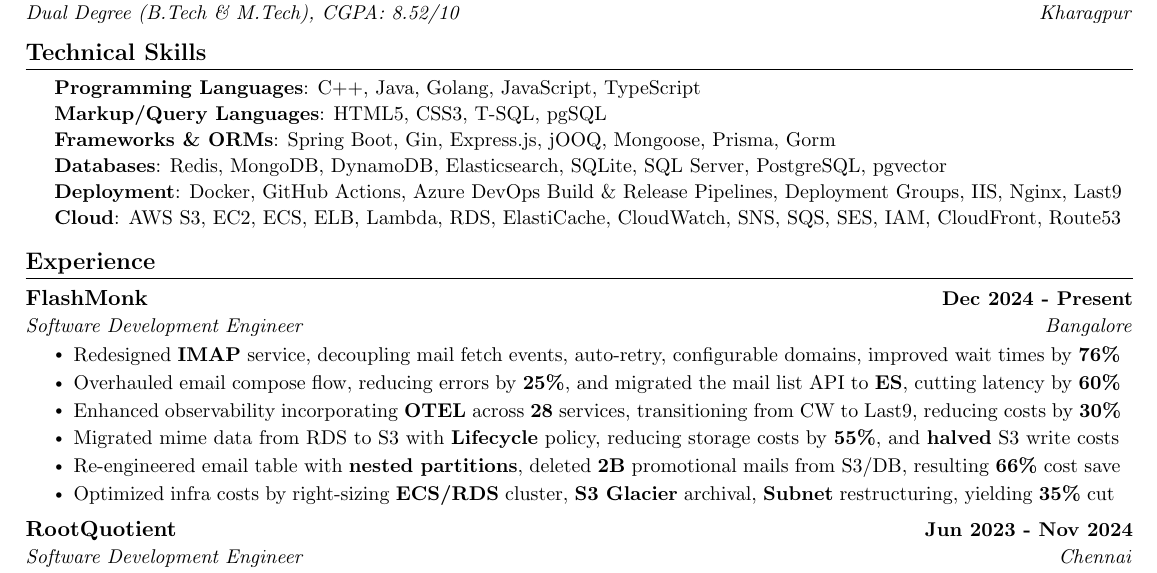
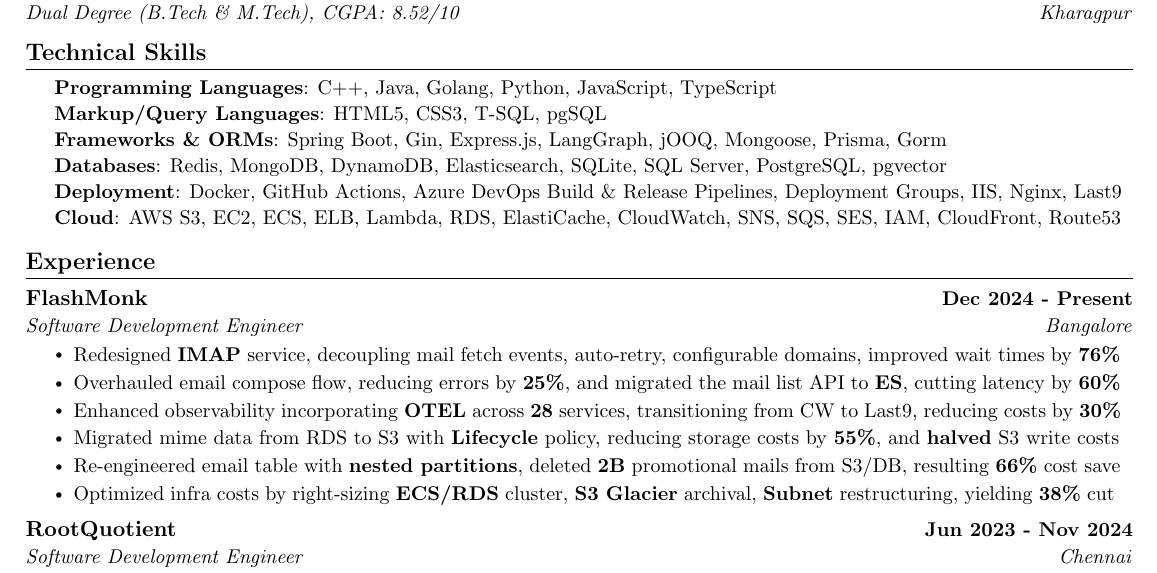
Before and after one commit to kr-aashish/resume, a LaTeX document (aashish_kumar.tex): part of the page, cut so that both start at the same text. Compiled offline with pdfLaTeX.

Commit message:
Updates from Overleaf

```diff
--- a/aashish_kumar.tex
+++ b/aashish_kumar.tex
@@ -133,11 +133,11 @@
 \begin{flushleft}
 \setlength{\leftskip}{0.2in}
 \small
-\textbf{Programming Languages}{: C++, Java, Golang, JavaScript, TypeScript} \\
+\textbf{Programming Languages}{: C++, Java, Golang, Python, JavaScript, TypeScript} \\
 \vspace{1pt}
 \textbf{Markup/Query Languages}{: HTML5, CSS3, T‐SQL, pgSQL} \\
 \vspace{1pt}
-\textbf{Frameworks \& ORMs}{: Spring Boot, Gin, Express.js, jOOQ, Mongoose, Prisma, Gorm} \\
+\textbf{Frameworks \& ORMs}{: Spring Boot, Gin, Express.js, LangGraph, jOOQ, Mongoose, Prisma, Gorm} \\
 \vspace{1pt}
 % \textbf{Libraries}{: React.js, Jest, Joi, SuperTest, Colly, Playwright, BullMQ, Standard Template Library} \\
 % \vspace{1pt}
@@ -170,7 +170,7 @@
         \resumeItem{Enhanced observability incorporating \textbf{OTEL} across \textbf{28} services, transitioning from CW to Last9, reducing costs by \textbf{30\%}}
         \resumeItem{Migrated mime data from RDS to S3 with \textbf{Lifecycle} policy, reducing storage costs by \textbf{55\%}, and \textbf{halved} S3 write costs}
         \resumeItem{Re-engineered email table with \textbf{nested partitions}, deleted \textbf{2B} promotional mails from S3/DB, resulting \textbf{66\%} cost save}
-        \resumeItem{Optimized infra costs by right-sizing \textbf{ECS/RDS} cluster, \textbf{S3 Glacier} archival, \textbf{Subnet} restructuring, yielding \textbf{35\%} cut}
+        \resumeItem{Optimized infra costs by right-sizing \textbf{ECS/RDS} cluster, \textbf{S3 Glacier} archival, \textbf{Subnet} restructuring, yielding \textbf{38\%} cut}
 
       \resumeItemListEnd
 
```
